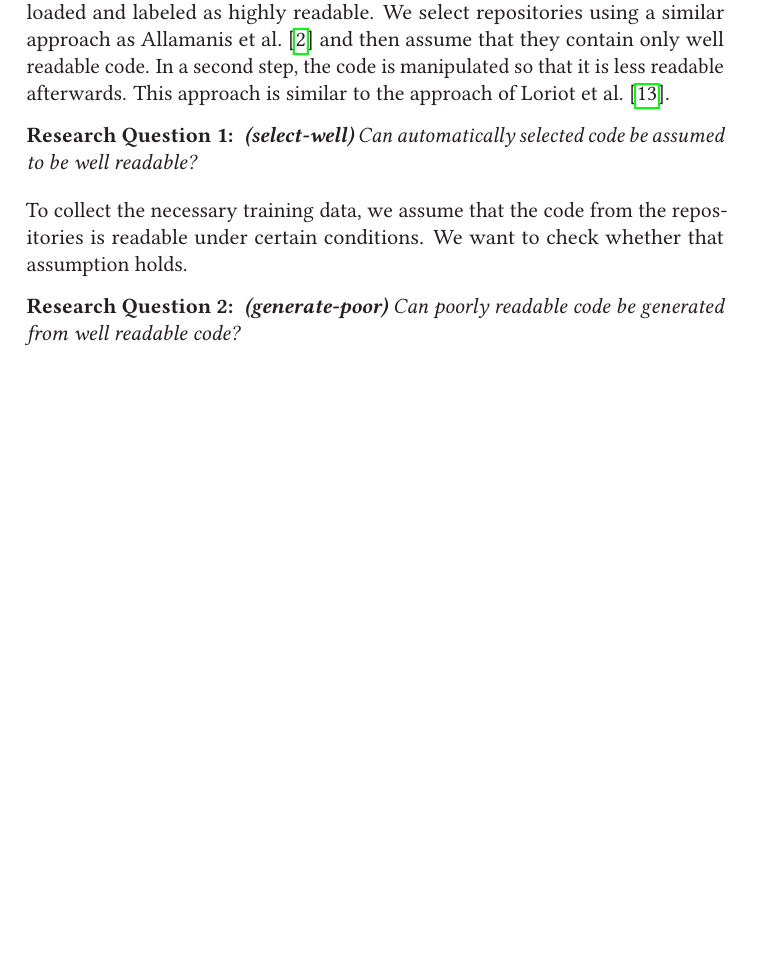
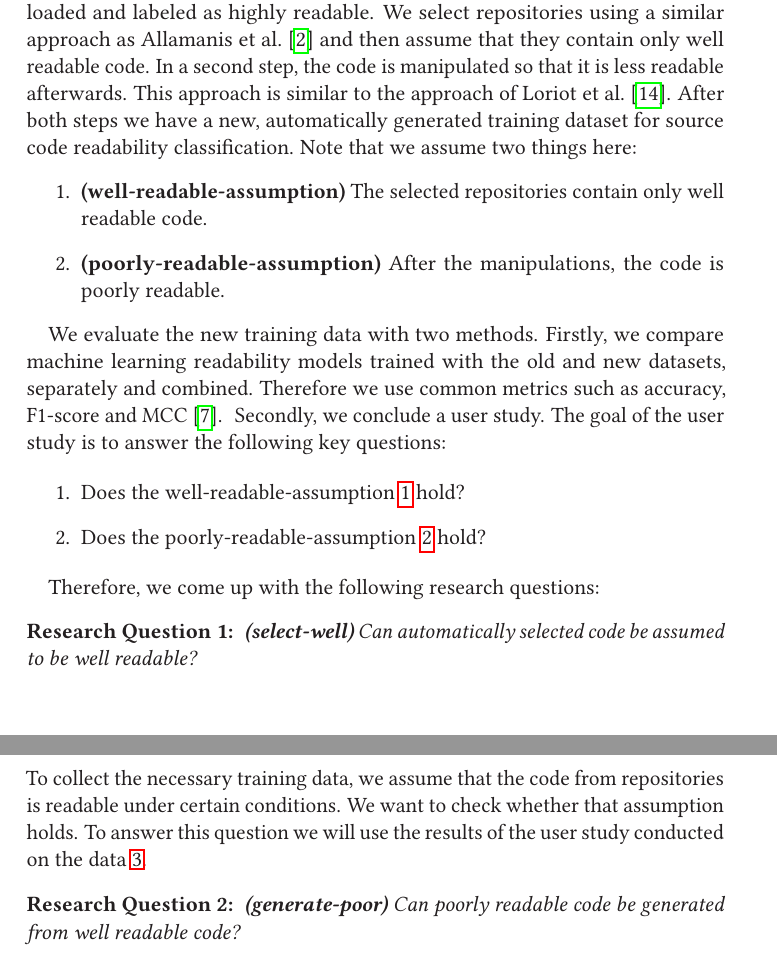
Before and after one commit to LuKrO2011/master-thesis-latex, a LaTeX thesis (se2thesis-master-thesis-example.tex): part of page 5 of 8 before the commit and two parts of pages 5 and 6 of 9 after it, the two joined at a grey line, cut so that both start at the same text, the shorter picture padded with empty space. Compiled offline with pdfLaTeX.

Commit message:
Adding assumptions

```diff
--- a/se2thesis-master-thesis-example.tex
+++ b/se2thesis-master-thesis-example.tex
@@ -520,13 +520,36 @@ cleveref=true,%
 	This requires, as it was done previously, a lot of effort and persons willing to rate code based on their readability. We present another approach for gathering training data.
 
 	In a first step, GitHub repositories with known high code quality are downloaded and labeled as highly readable. We select repositories using a similar approach as \citeauthor{allamanis2016convolutional} \cite{allamanis2016convolutional} and then assume that they contain only well readable code.
-	In a second step, the code is manipulated so that it is less readable afterwards. This approach is similar to the approach of \citeauthor{loriot2022styler} \cite{loriot2022styler}.
+	In a second step, the code is manipulated so that it is less readable afterwards. This approach is similar to the approach of \citeauthor{loriot2022styler} \cite{loriot2022styler}. After both steps we have a new, automatically generated training dataset for source code readability classification.
+	Note that we assume two things here:
+	\begin{enumerate}
+		\item \label{well-readable-assumption} \textbf{(well-readable-assumption)} The selected repositories contain only well readable code.
+		\item \label{poorly-readable-assumption} \textbf{(poorly-readable-assumption)} After the manipulations, the code is poorly readable.
+	\end{enumerate}
+
+
+	% Evaluation
+	\label{compare-models} We evaluate the new training data with two methods. Firstly, we compare machine learning readability models trained with the old and new datasets, separately and combined. Therefore we use common metrics such as accuracy, F1-score and MCC \cite{chicco2020advantages}.
+	\label{user-study} Secondly, we conclude a user study. The goal of the user study is to answer the following key questions:
+
+	%\begin{enumerate}
+	%	\item To what extent is code we assume to be well readable actually is readable?
+	%	\item To what extend is code we assume to be less readable actually is readable?
+	%\end{enumerate}
+
+	\begin{enumerate}
+		\item Does the well-readable-assumption \ref{well-readable-assumption} hold?
+		\item Does the poorly-readable-assumption \ref{poorly-readable-assumption} hold?
+	\end{enumerate}
+
+	Therefore, we come up with the following research questions:
+
 
 %	\begin{resq}What is the quality of our new approach for data generation?\end{resq} \label{RQ1}
 %	Until now, the data for readability classification was generated manually. Therefore, human annotators ranked code snippets by their readability level based on a five-point Likert scale \cite{likert1932technique} ranging from one (i.e., very unreadable) to five (i.e., very readable) \cite{buse2009learning, dorn2012general, scalabrino2016improving}. Our new data will be generated in an automatic approach, where no manual labeling of code is necessary. We want to compare the quality of this data to the data used for previous models.
 
 	\begin{resq} \textbf{(select-well)} Can automatically selected code be assumed to be well readable?\end{resq} \label{select-well}
-	To collect the necessary training data, we assume that the code from the repositories is readable under certain conditions. We want to check whether that assumption holds.
+	To collect the necessary training data, we assume that the code from repositories is readable under certain conditions. We want to check whether that assumption holds. To answer this question we will use the results of the user study conducted on the data \ref{user-study}.
 
 	\begin{resq} \textbf{(generate-poor)} Can poorly readable code be generated from well readable code?\end{resq} \label{generate-poor}
 	It is not sufficient to have only well readable code for training a classifier. We also need poorly readable code. Therefore, we will try to generate such code from the well readable code. We will investigate whether this is possible in principle, and we will try to propose an automated approach for archiving this: Readability Decreasing Heuristics.
```
Also changed, not shown: se2thesis-master-thesis-example.bbl, se2thesis-master-thesis-example.pdf, 7 other files.
